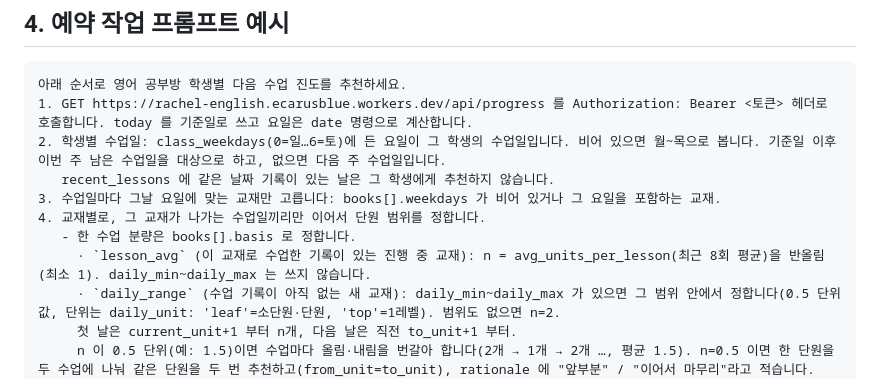
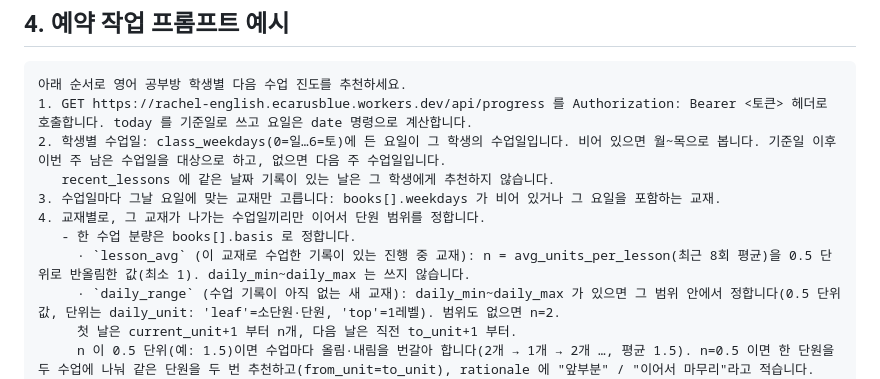
Before and after one commit to ecarusblue/rachel_english, a Markdown page: docs/recommend-api.md, the part around the change. GitHub-like rendering.

Commit message:
문서: 진행 중 교재 평균은 0.5 단위 반올림
Co-Authored-By: Claude Sonnet 5.5 <noreply@anthropic.com>
Claude-Session: https://claude.ai/code/session_01PXNXNYUbxn4p8pzH4rkvRq

```diff
--- a/docs/recommend-api.md
+++ b/docs/recommend-api.md
@@ -81,7 +81,7 @@ curl -X POST -H "Authorization: Bearer $TOKEN" -H "Content-Type: application/jso
 3. 수업일마다 그날 요일에 맞는 교재만 고릅니다: books[].weekdays 가 비어 있거나 그 요일을 포함하는 교재.
 4. 교재별로, 그 교재가 나가는 수업일끼리만 이어서 단원 범위를 정합니다.
    - 한 수업 분량은 books[].basis 로 정합니다.
-     · `lesson_avg` (이 교재로 수업한 기록이 있는 진행 중 교재): n = avg_units_per_lesson(최근 8회 평균)을 반올림(최소 1). daily_min~daily_max 는 쓰지 않습니다.
+     · `lesson_avg` (이 교재로 수업한 기록이 있는 진행 중 교재): n = avg_units_per_lesson(최근 8회 평균)을 0.5 단위로 반올림한 값(최소 1). daily_min~daily_max 는 쓰지 않습니다.
      · `daily_range` (수업 기록이 아직 없는 새 교재): daily_min~daily_max 가 있으면 그 범위 안에서 정합니다(0.5 단위 값, 단위는 daily_unit: 'leaf'=소단원·단원, 'top'=1레벨). 범위도 없으면 n=2.
      첫 날은 current_unit+1 부터 n개, 다음 날은 직전 to_unit+1 부터.
      n 이 0.5 단위(예: 1.5)이면 수업마다 올림·내림을 번갈아 합니다(2개 → 1개 → 2개 …, 평균 1.5). n=0.5 이면 한 단원을 두 수업에 나눠 같은 단원을 두 번 추천하고(from_unit=to_unit), rationale 에 "앞부분" / "이어서 마무리"라고 적습니다.
```
